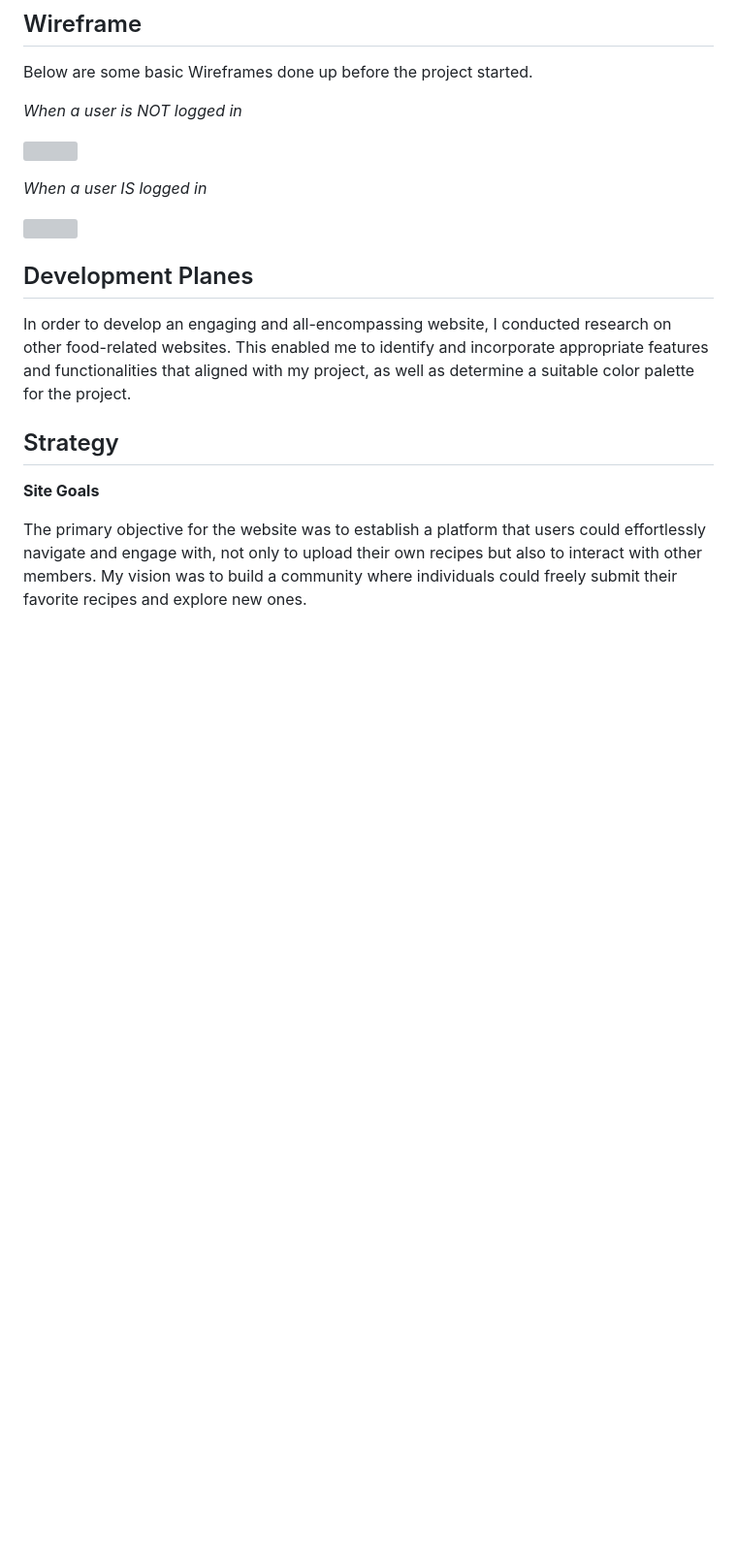
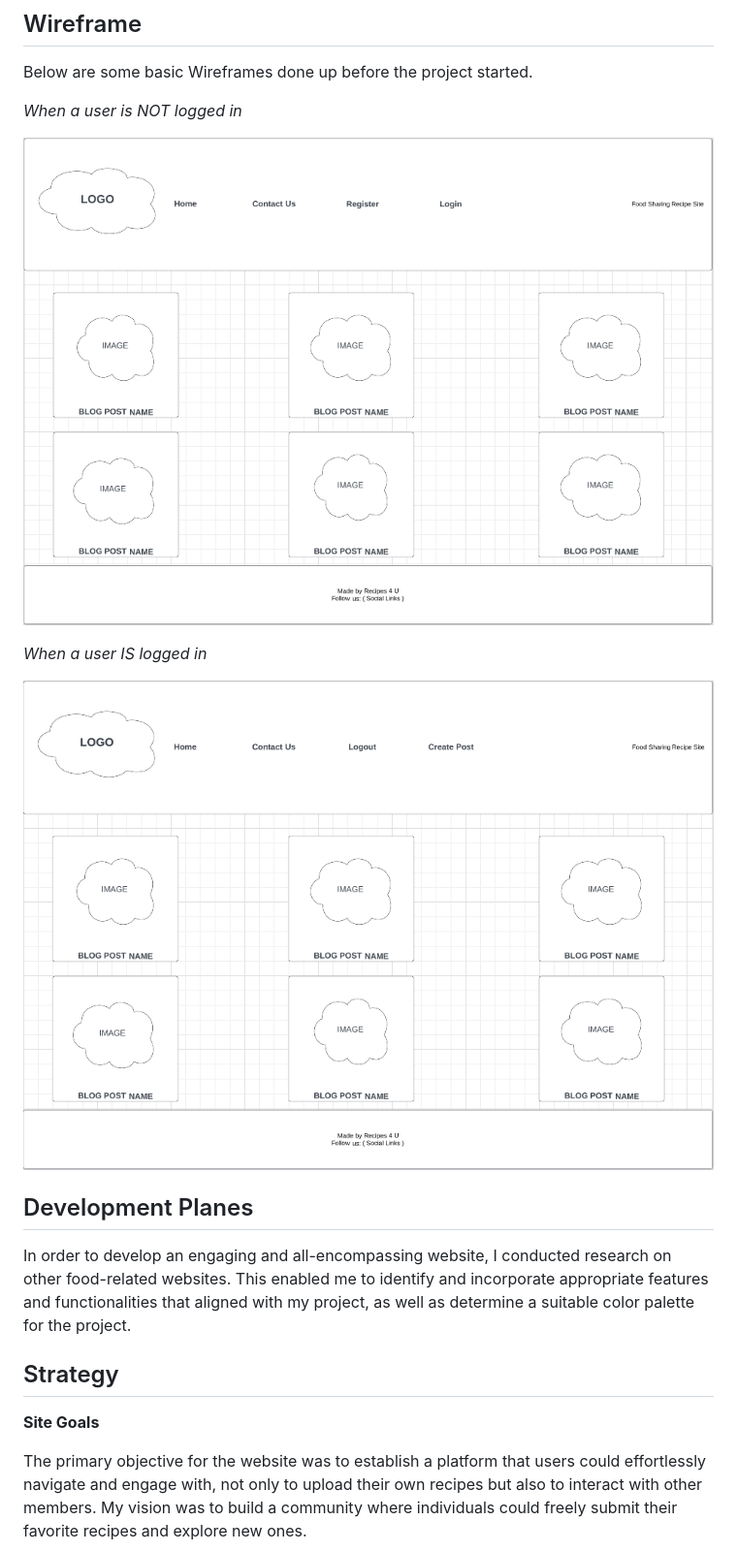
Before and after one commit to oconnorian3/recipesforu, a Markdown page: README.md, the part around the change printed below. Shown: that part at 97% size. GitHub-like rendering; blank space fills up the shorter version; grey boxes are pictures that could not be loaded.

```diff
--- a/README.md
+++ b/README.md
@@ -27,11 +27,11 @@ Below are some basic Wireframes done up before the project started.
 
 *When a user is NOT logged in*
 
-![](static/images/wireframe_loggedout.png)
+![](images/wireframe_loggedout.png)
 
 *When a user IS logged in*
 
-![](static/images/wireframe_loggedin.png)
+![](images/wireframe_loggedin.png)
 
 ## Development Planes ##
 
```
Also changed, not shown: other parts of README.md (+4 -4 lines), images/lighthouse.png (added), 1 other file.
